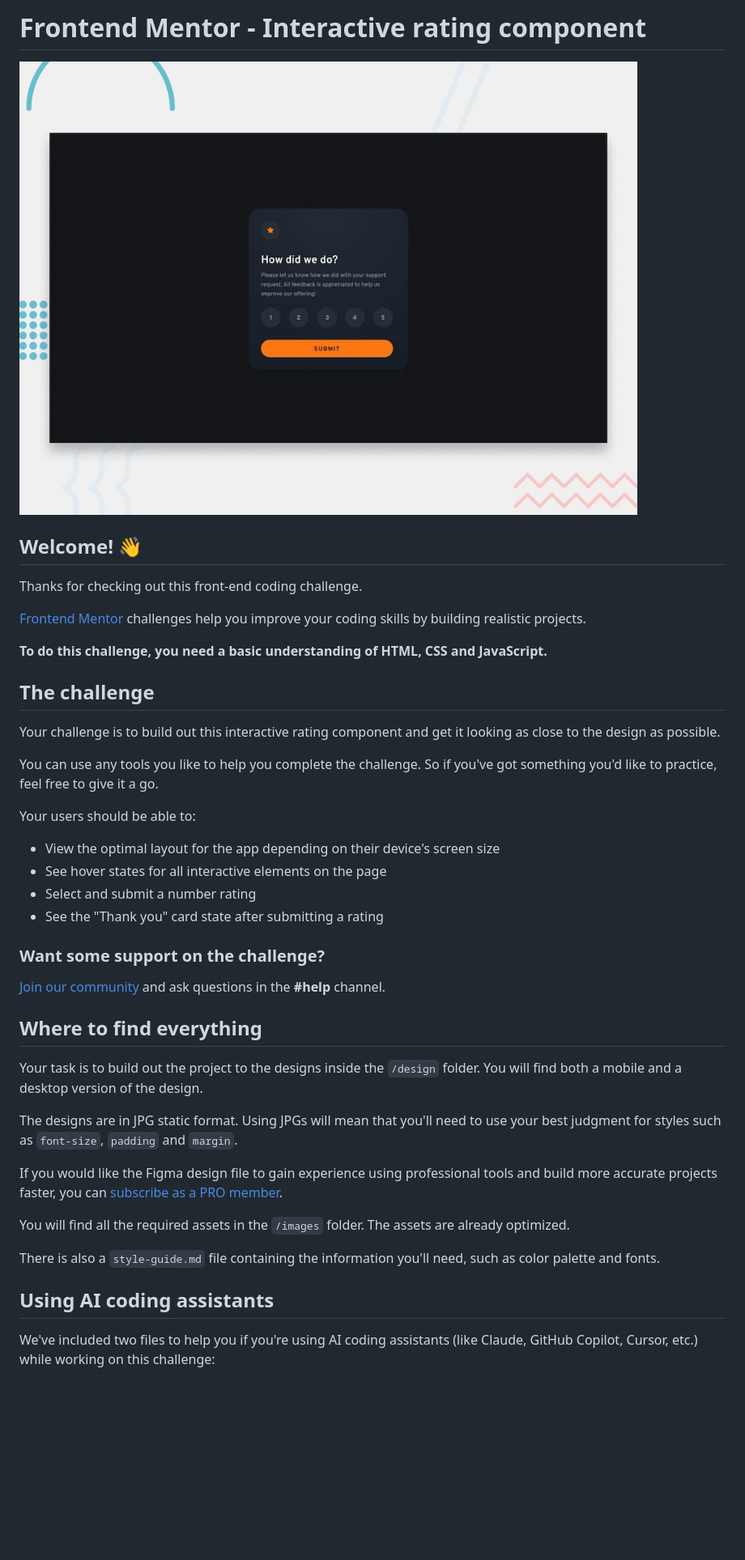
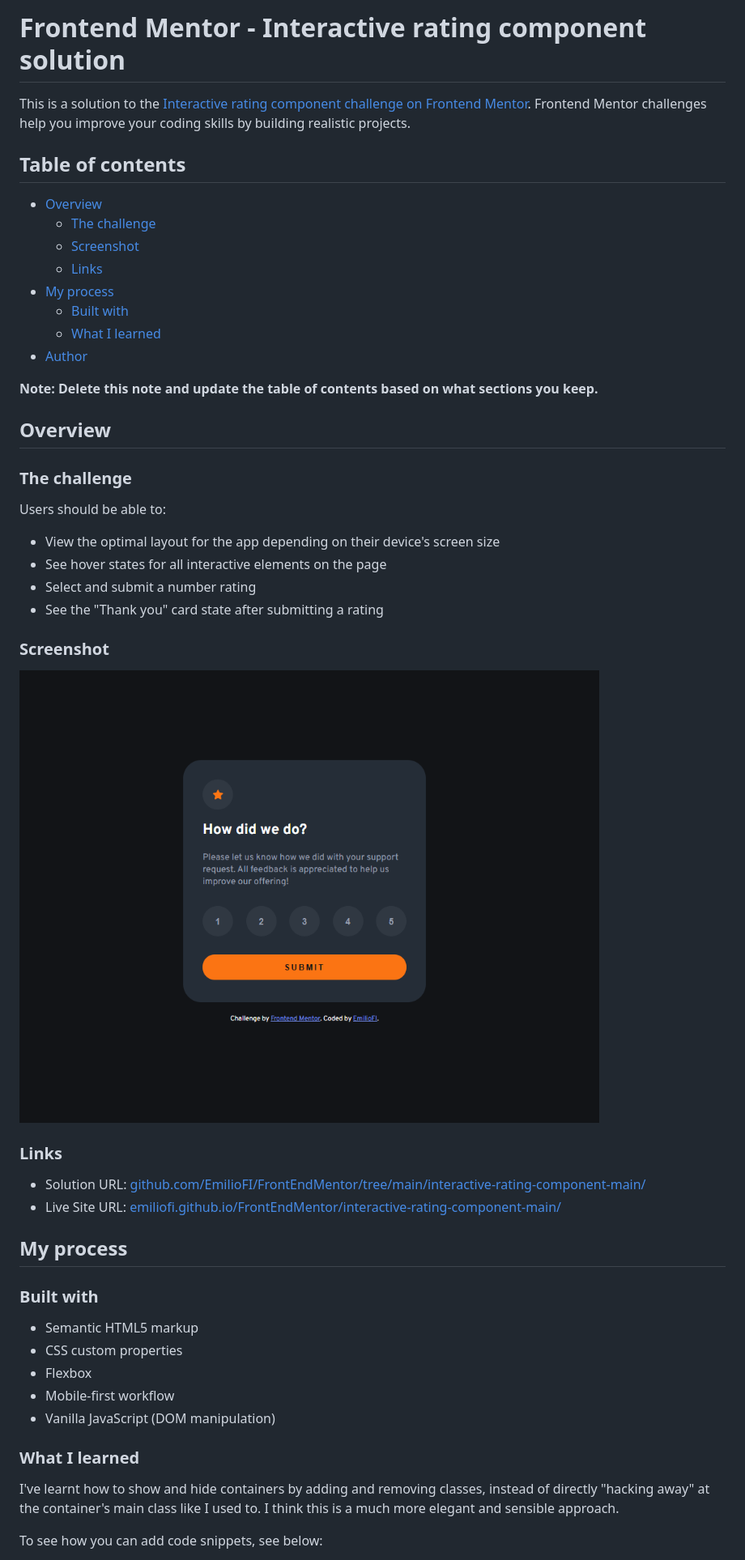
Before and after one commit to EmilioFI/FrontEndMentor, a Markdown page: interactive-rating-component-main/README.md, the part around one of its changes. Shown at 81% size. Drawn GitHub-style; pictures changed too: interactive-rating-component-main/screenshot.png (added); blank space fills up the shorter version.

Commit message:
interactive-rating-component-main, readme.md generation and fix of little bugs

```diff
--- a/interactive-rating-component-main/README.md
+++ b/interactive-rating-component-main/README.md
@@ -1,45 +1,53 @@
-# Frontend Mentor - Interactive rating component
+# Frontend Mentor - Interactive rating component solution
 
-![Design preview for the Interactive rating component coding challenge](./preview.jpg)
+This is a solution to the [Interactive rating component challenge on Frontend Mentor](https://www.frontendmentor.io/challenges/interactive-rating-component-koxpeBUmI). Frontend Mentor challenges help you improve your coding skills by building realistic projects.
 
-## Welcome! 👋
+## Table of contents
 
-Thanks for checking out this front-end coding challenge.
+- [Overview](#overview)
+  - [The challenge](#the-challenge)
+  - [Screenshot](#screenshot)
+  - [Links](#links)
+- [My process](#my-process)
+  - [Built with](#built-with)
+  - [What I learned](#what-i-learned)
+- [Author](#author)
 
-[Frontend Mentor](https://www.frontendmentor.io) challenges help you improve your coding skills by building realistic projects.
+**Note: Delete this note and update the table of contents based on what sections you keep.**
 
-**To do this challenge, you need a basic understanding of HTML, CSS and JavaScript.**
+## Overview
 
-## The challenge
+### The challenge
 
-Your challenge is to build out this interactive rating component and get it looking as close to the design as possible.
-
-You can use any tools you like to help you complete the challenge. So if you've got something you'd like to practice, feel free to give it a go.
-
-Your users should be able to:
+Users should be able to:
 
 - View the optimal layout for the app depending on their device's screen size
 - See hover states for all interactive elements on the page
 - Select and submit a number rating
 - See the "Thank you" card state after submitting a rating
 
-### Want some support on the challenge?
+### Screenshot
 
-[Join our community](https://www.frontendmentor.io/community) and ask questions in the **#help** channel.
+![Final design](./screenshot.png)
 
-## Where to find everything
+### Links
 
-Your task is to build out the project to the designs inside the `/design` folder. You will find both a mobile and a desktop version of the design.
+- Solution URL: [github.com/EmilioFI/FrontEndMentor/tree/main/interactive-rating-component-main/](https://github.com/EmilioFI/FrontEndMentor/tree/main/interactive-rating-component-main/)
+- Live Site URL: [emiliofi.github.io/FrontEndMentor/interactive-rating-component-main/](https://emiliofi.github.io/FrontEndMentor/interactive-rating-component-main/)
 
-The designs are in JPG static format. Using JPGs will mean that you'll need to use your best judgment for styles such as `font-size`, `padding` and `margin`.
+## My process
 
-If you would like the Figma design file to gain experience using professional tools and build more accurate projects faster, you can [subscribe as a PRO member](https://www.frontendmentor.io/pro).
+### Built with
 
-You will find all the required assets in the `/images` folder. The assets are already optimized.
+- Semantic HTML5 markup
+- CSS custom properties
+- Flexbox
+- Mobile-first workflow
+- Vanilla JavaScript (DOM manipulation)
 
-There is also a `style-guide.md` file containing the information you'll need, such as color palette and fonts.
+### What I learned
 
-## Using AI coding assistants
+I've learnt how to show and hide containers by adding and removing classes, instead of directly "hacking away" at the container's main class like I used to. I think this is a much more elegant and sensible approach.
 
-We've included two files to help you if you're using AI coding assistants (like Claude, GitHub Copilot, Cursor, etc.) while working on this challenge:
+To see how you can add code snippets, see below:
 
```
Also changed, not shown: other parts of interactive-rating-component-main/README.md (+20 -58 lines), interactive-rating-component-main/README-template.md (deleted, +0 -124 lines), 1 other file.
